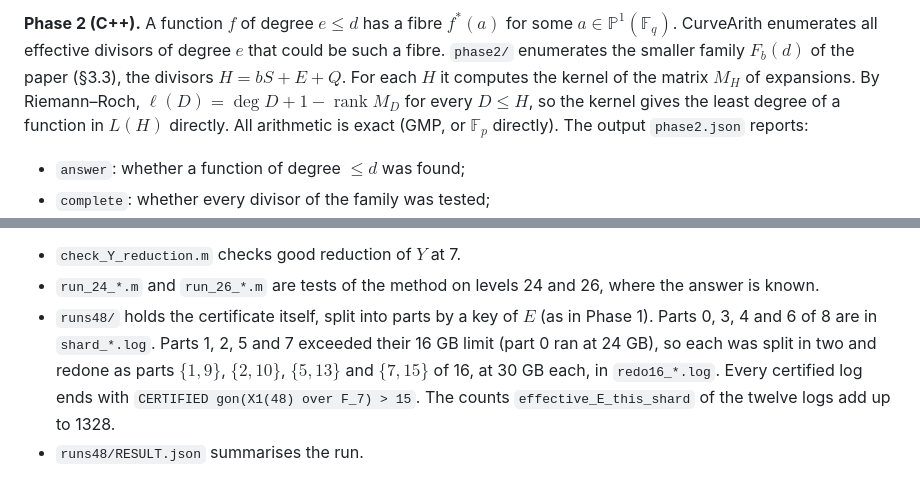
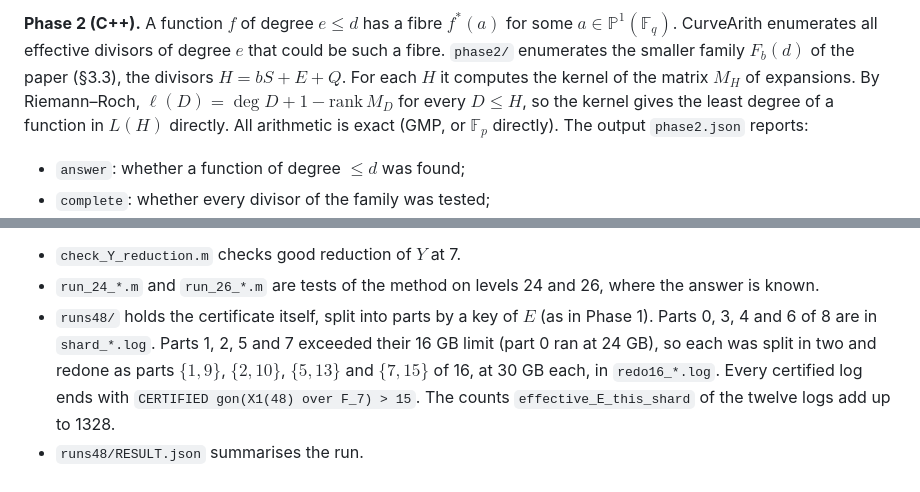
Before and after one commit to marin-varivoda/intermediate-modular-curves, a Markdown page: certificates/D_x1_gonality/README.md, 2 parts joined by grey strips. GitHub-like rendering.

Commit message:
READMEs: use math that GitHub renders (no \operatorname, \lbrace for braces)

```diff
--- a/certificates/D_x1_gonality/README.md
+++ b/certificates/D_x1_gonality/README.md
@@ -26,7 +26,7 @@ writes the expansions to a text file instead of passing them to CurveArith's sea
 **Phase 2 (C++).** A function $f$ of degree $e\le d$ has a fibre $f^*(a)$ for some $a\in\mathbb P^1(\mathbb F_q)$.
 CurveArith enumerates all effective divisors of degree $e$ that could be such a fibre. `phase2/` enumerates the
 smaller family $F_b(d)$ of the paper (§3.3), the divisors $H=bS+E+Q$. For each $H$ it computes the kernel of the
-matrix $M_H$ of expansions. By Riemann–Roch, $\ell(D)=\deg D+1-\operatorname{rank}M_D$ for every
+matrix $M_H$ of expansions. By Riemann–Roch, $\ell(D)=\deg D+1-\mathrm{rank}\,M_D$ for every
 $D\le H$, so the kernel gives the least degree of a function in $L(H)$ directly. All arithmetic is exact
 (GMP, or $\mathbb F_p$ directly). The output `phase2.json` reports:
 
@@ -115,7 +115,7 @@ checked directly, and none has degree $\le 15$.
 - `run_24_*.m` and `run_26_*.m` are tests of the method on levels 24 and 26, where the answer is known.
 - `runs48/` holds the certificate itself, split into parts by a key of $E$ (as in Phase 1). Parts 0, 3, 4 and 6
   of 8 are in `shard_*.log`. Parts 1, 2, 5 and 7 exceeded their 16 GB limit (part 0 ran at 24 GB), so each was split in two and
-  redone as parts $\{1,9\}$, $\{2,10\}$, $\{5,13\}$ and $\{7,15\}$ of 16, at 30 GB each, in `redo16_*.log`.
+  redone as parts $\lbrace 1,9\rbrace$, $\lbrace 2,10\rbrace$, $\lbrace 5,13\rbrace$ and $\lbrace 7,15\rbrace$ of 16, at 30 GB each, in `redo16_*.log`.
   Every certified log ends with `CERTIFIED gon(X1(48) over F_7) > 15`. The counts `effective_E_this_shard` of
   the twelve logs add up to 1328.
 - `runs48/RESULT.json` summarises the run.
```
Also changed, not shown: README.md (+2 -2 lines).
